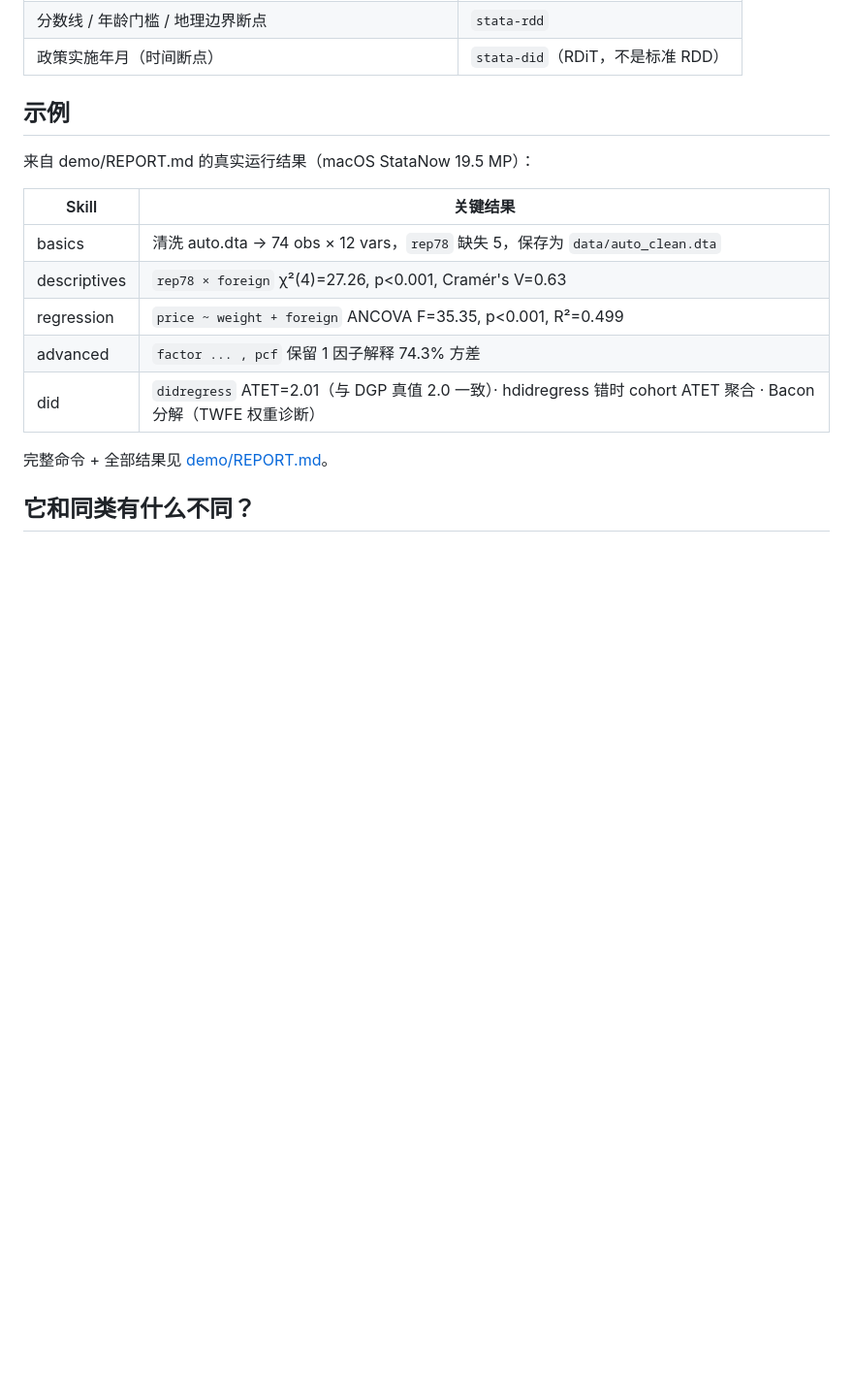
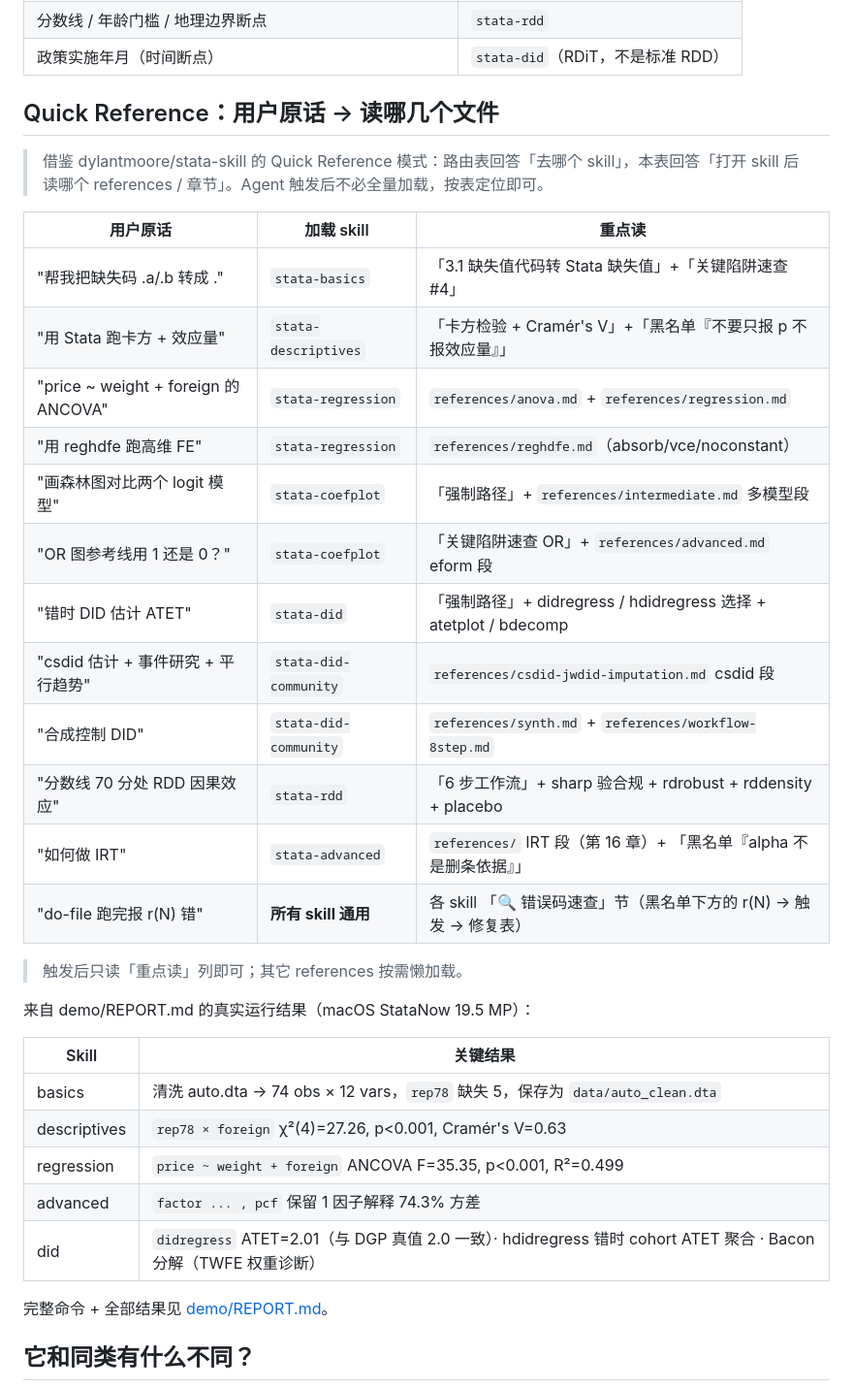
Before and after one commit to jefeerzhang/stataskills, a Markdown page: README.md, the part around the change. Shown at 97% size. GitHub-like rendering; blank space fills up the shorter version.

Commit message:
docs(README): 加 Quick Reference 表（用户原话 → 加载 skill + 重点读）
借鉴 luban 报告「缺 Quick Reference 表」短板 + dylantmoore 的 task→file mapping 模式：
现有「触发方式 / 路由表」回答「去哪个 skill」，本表回答「打开 skill 后读哪个 references / 章节」。
Agent 触发后不必全量加载，按表定位即可。

技术方案：
- 在 README「触发方式」节路由表后、「示例」节前新增「Quick Reference：用户原话 → 读哪几个文件」节
- 12 条典型 user 原话覆盖：
  - basics (1 条)：缺失码转换
  - descriptives (1 条)：卡方 + 效应量
  - regression (2 条)：ANCOVA + reghdfe
  - coefplot (2 条)：森林图 + OR 参考线
  - did (1 条)：错时 DID ATET
  - did-community (2 条)：csdid + 合成控制
  - rdd (1 条)：分数线 sharp RDD
  - advanced (1 条)：IRT
  - 跨 skill (1 条)：r(N) 错误码 → 各 skill「🔍 错误码速查」节（接 step 3 锚点）
- 每行三列：用户原话 / 加载 skill / 重点读（具体章节或 references 文件）
- 底部备注：触发后只读「重点读」列即可；其它 references 按需懒加载

影响范围：仅 README.md（+20 行 / -1 行）。下游无影响。
CI 行为变化：与 step 1/2 的 README hero 漂移断言兼容（新章节不影响 hero 区）。

验证：check-claims 31/31 PASS；Quick Reference 与 step 3 错误码速查形成「用户原话 → 读哪节 →
报 r(N) 怎么办」三层导航闭环。

对接关系：
- step 1+2+6 (commit 12d91e3) → README hero 钩子 + skills.sh badge 诚实性
- step 3 (commit 76493bc) → 8 个 skill 错误码速查（被本表第 12 行引用）
- step 4 (commit 9cdf16a) → 8 个 skill compatibility frontmatter
- step 5（本 commit）→ README Quick Reference 导航表
- 4 步合力把 luban 方案 A 的 6 项增量全部落地（仅剩「第 4 步 - compatibility frontmatter」也已完成）

```diff
--- a/README.md
+++ b/README.md
@@ -83,7 +83,26 @@ bash verify/run-verify.sh
 | 分数线 / 年龄门槛 / 地理边界断点 | `stata-rdd` |
 | 政策实施年月（时间断点） | `stata-did`（RDiT，不是标准 RDD） |
 
-## 示例
+## Quick Reference：用户原话 → 读哪几个文件
+
+> 借鉴 dylantmoore/stata-skill 的 Quick Reference 模式：路由表回答「去哪个 skill」，本表回答「打开 skill 后读哪个 references / 章节」。Agent 触发后不必全量加载，按表定位即可。
+
+| 用户原话 | 加载 skill | 重点读 |
+|---|---|---|
+| "帮我把缺失码 .a/.b 转成 ." | `stata-basics` | 「3.1 缺失值代码转 Stata 缺失值」+「关键陷阱速查 #4」 |
+| "用 Stata 跑卡方 + 效应量" | `stata-descriptives` | 「卡方检验 + Cramér's V」+「黑名单『不要只报 p 不报效应量』」 |
+| "price ~ weight + foreign 的 ANCOVA" | `stata-regression` | `references/anova.md` + `references/regression.md` |
+| "用 reghdfe 跑高维 FE" | `stata-regression` | `references/reghdfe.md`（absorb/vce/noconstant） |
+| "画森林图对比两个 logit 模型" | `stata-coefplot` | 「强制路径」+ `references/intermediate.md` 多模型段 |
+| "OR 图参考线用 1 还是 0？" | `stata-coefplot` | 「关键陷阱速查 OR」+ `references/advanced.md` eform 段 |
+| "错时 DID 估计 ATET" | `stata-did` | 「强制路径」+ didregress / hdidregress 选择 + atetplot / bdecomp |
+| "csdid 估计 + 事件研究 + 平行趋势" | `stata-did-community` | `references/csdid-jwdid-imputation.md` csdid 段 |
+| "合成控制 DID" | `stata-did-community` | `references/synth.md` + `references/workflow-8step.md` |
+| "分数线 70 分处 RDD 因果效应" | `stata-rdd` | 「6 步工作流」+ sharp 验合规 + rdrobust + rddensity + placebo |
+| "如何做 IRT" | `stata-advanced` | `references/` IRT 段（第 16 章）+ 「黑名单『alpha 不是删条依据』」 |
+| "do-file 跑完报 r(N) 错" | **所有 skill 通用** | 各 skill 「🔍 错误码速查」节（黑名单下方的 r(N) → 触发 → 修复表） |
+
+> 触发后只读「重点读」列即可；其它 references 按需懒加载。
 
 来自 demo/REPORT.md 的真实运行结果（macOS StataNow 19.5 MP）：
 
```
